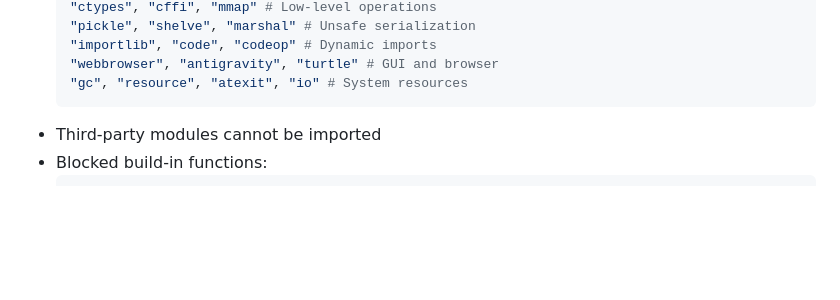
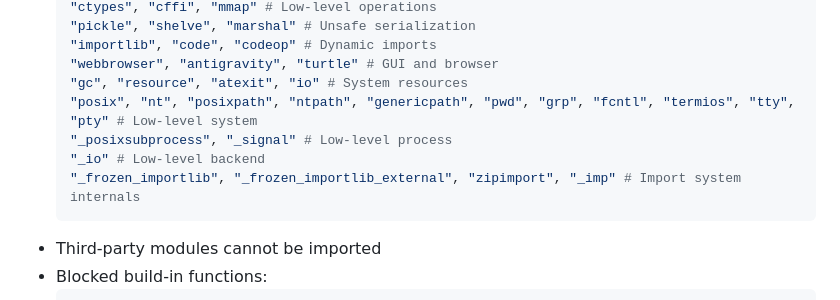
Before and after one commit to MIKLIUM/MIKLIUM, a Markdown page: api/python-sandbox/README.md, the part around the change. Rendered like a GitHub page; blank space fills up the shorter version.

Commit message:
Update README with low-level system imports

````diff
--- a/api/python-sandbox/README.md
+++ b/api/python-sandbox/README.md
@@ -143,6 +143,10 @@ Unfortunately, the Python Sandbox is not designed to run very complex or potenti
   "importlib", "code", "codeop" # Dynamic imports
   "webbrowser", "antigravity", "turtle" # GUI and browser
   "gc", "resource", "atexit", "io" # System resources
+  "posix", "nt", "posixpath", "ntpath", "genericpath", "pwd", "grp", "fcntl", "termios", "tty", "pty" # Low-level system
+  "_posixsubprocess", "_signal" # Low-level process
+  "_io" # Low-level backend
+  "_frozen_importlib", "_frozen_importlib_external", "zipimport", "_imp" # Import system internals
   ```
 * Third-party modules cannot be imported
 * Blocked build-in functions:
````
